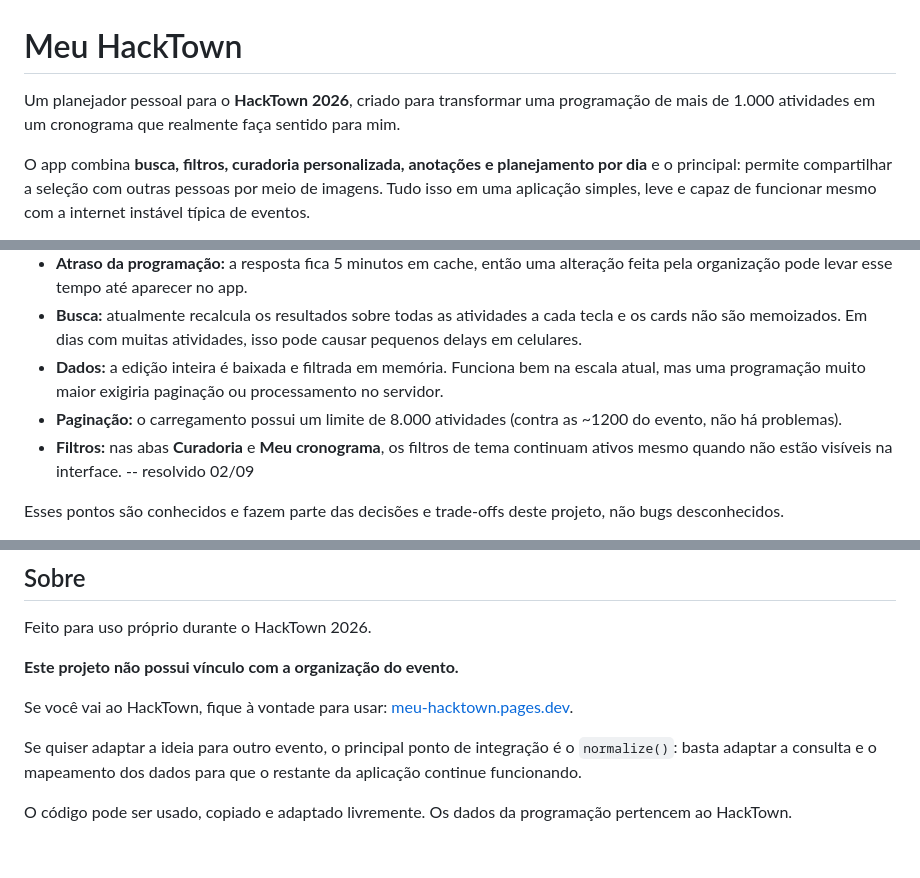
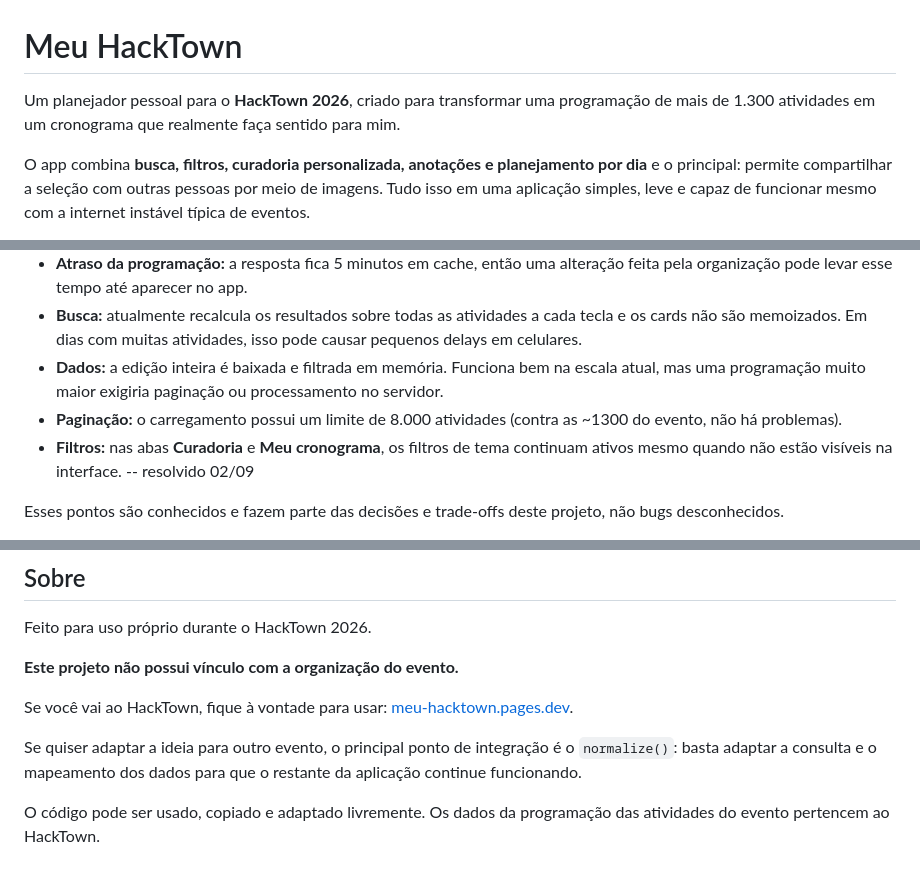
Before and after one commit to helo-labs/meu-hacktown, a Markdown page: README.md, 3 parts joined by grey strips. Drawn GitHub-style.

```diff
--- a/README.md
+++ b/README.md
@@ -1,6 +1,6 @@
 # Meu HackTown
 
-Um planejador pessoal para o **HackTown 2026**, criado para transformar uma programação de mais de 1.000 atividades em um cronograma que realmente faça sentido para mim.
+Um planejador pessoal para o **HackTown 2026**, criado para transformar uma programação de mais de 1.300 atividades em um cronograma que realmente faça sentido para mim.
 
 O app combina **busca, filtros, curadoria personalizada, anotações e planejamento por dia** e o principal: permite compartilhar a seleção com outras pessoas por meio de imagens. Tudo isso em uma aplicação simples, leve e capaz de funcionar mesmo com a internet instável típica de eventos.
 
@@ -93,7 +93,7 @@ O projeto também tem algumas limitações conhecidas:
 * **Atraso da programação:** a resposta fica 5 minutos em cache, então uma alteração feita pela organização pode levar esse tempo até aparecer no app.
 * **Busca:** atualmente recalcula os resultados sobre todas as atividades a cada tecla e os cards não são memoizados. Em dias com muitas atividades, isso pode causar pequenos delays em celulares.
 * **Dados:** a edição inteira é baixada e filtrada em memória. Funciona bem na escala atual, mas uma programação muito maior exigiria paginação ou processamento no servidor.
-* **Paginação:** o carregamento possui um limite de 8.000 atividades (contra as ~1200 do evento, não há problemas).
+* **Paginação:** o carregamento possui um limite de 8.000 atividades (contra as ~1300 do evento, não há problemas).
 * **Filtros:** nas abas **Curadoria** e **Meu cronograma**, os filtros de tema continuam ativos mesmo quando não estão visíveis na interface. -- resolvido 02/09
 
 Esses pontos são conhecidos e fazem parte das decisões e trade-offs deste projeto, não bugs desconhecidos.
@@ -108,4 +108,4 @@ Se você vai ao HackTown, fique à vontade para usar: [meu-hacktown.pages.dev](h
 
 Se quiser adaptar a ideia para outro evento, o principal ponto de integração é o `normalize()`: basta adaptar a consulta e o mapeamento dos dados para que o restante da aplicação continue funcionando.
 
-O código pode ser usado, copiado e adaptado livremente. Os dados da programação pertencem ao HackTown.
+O código pode ser usado, copiado e adaptado livremente. Os dados da programação das atividades do evento pertencem ao HackTown.
```
